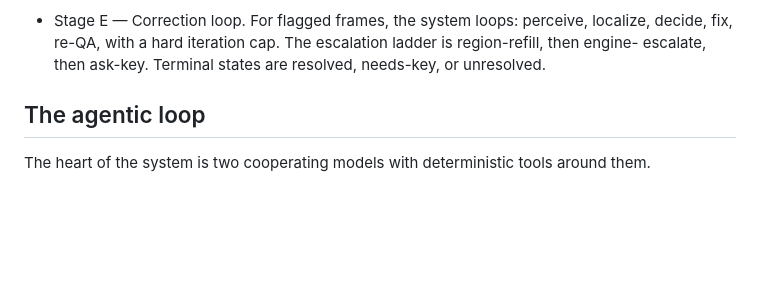
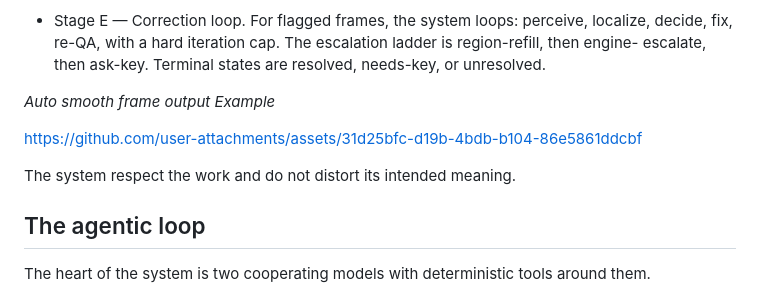
Before and after one commit to Protein-17012006/AutonomousML-for-ANIME-drawing, a Markdown page: README.md, the part around the change. Rendered like a GitHub page; blank space fills up the shorter version.

Commit message:
Enhance README with auto smooth frame output example
Added example for auto smooth frame output and clarified system respect.

```diff
--- a/README.md
+++ b/README.md
@@ -53,6 +53,12 @@ The pipeline runs in five stages.
 - Stage E — Correction loop. For flagged frames, the system loops: perceive, localize, decide,
   fix, re-QA, with a hard iteration cap. The escalation ladder is region-refill, then engine-
   escalate, then ask-key. Terminal states are resolved, needs-key, or unresolved.
+
+*Auto smooth frame output Example*
+
+https://github.com/user-attachments/assets/31d25bfc-d19b-4bdb-b104-86e5861ddcbf
+
+The system respect the work and do not distort its intended meaning.
 
 
 ## The agentic loop
```
